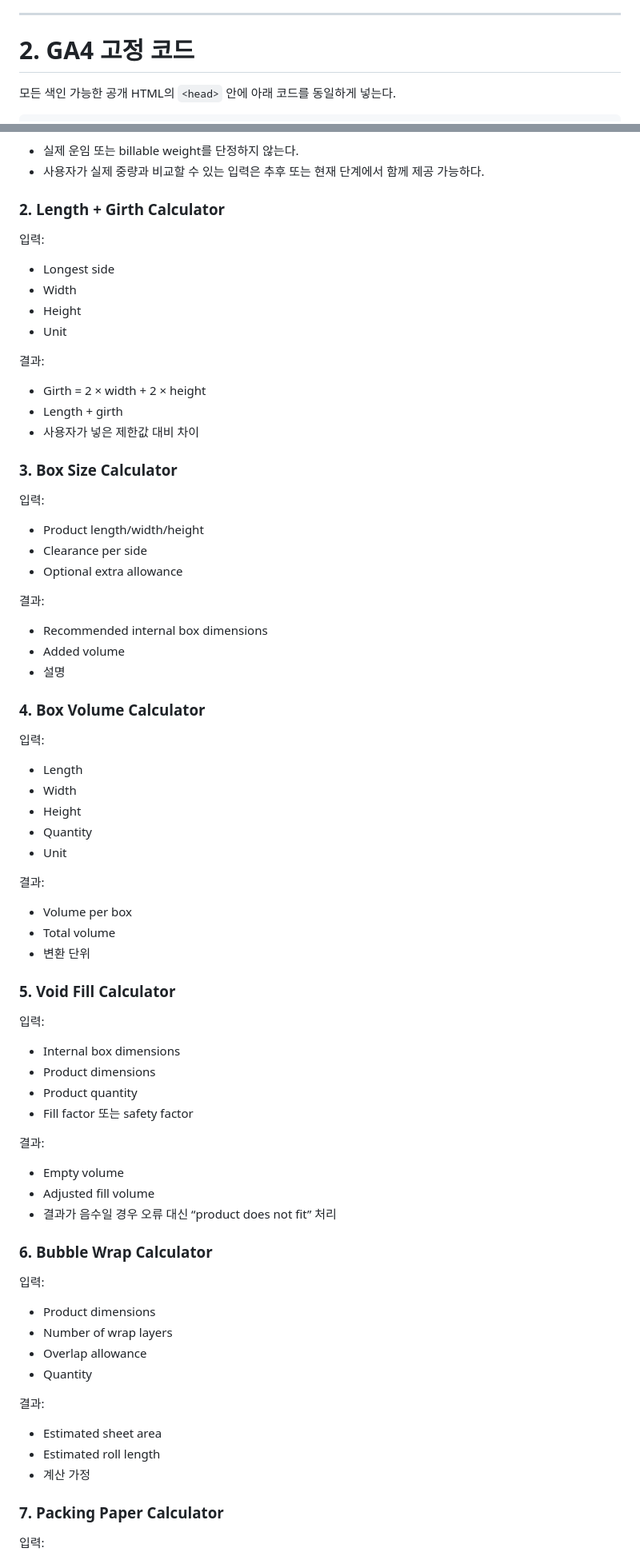
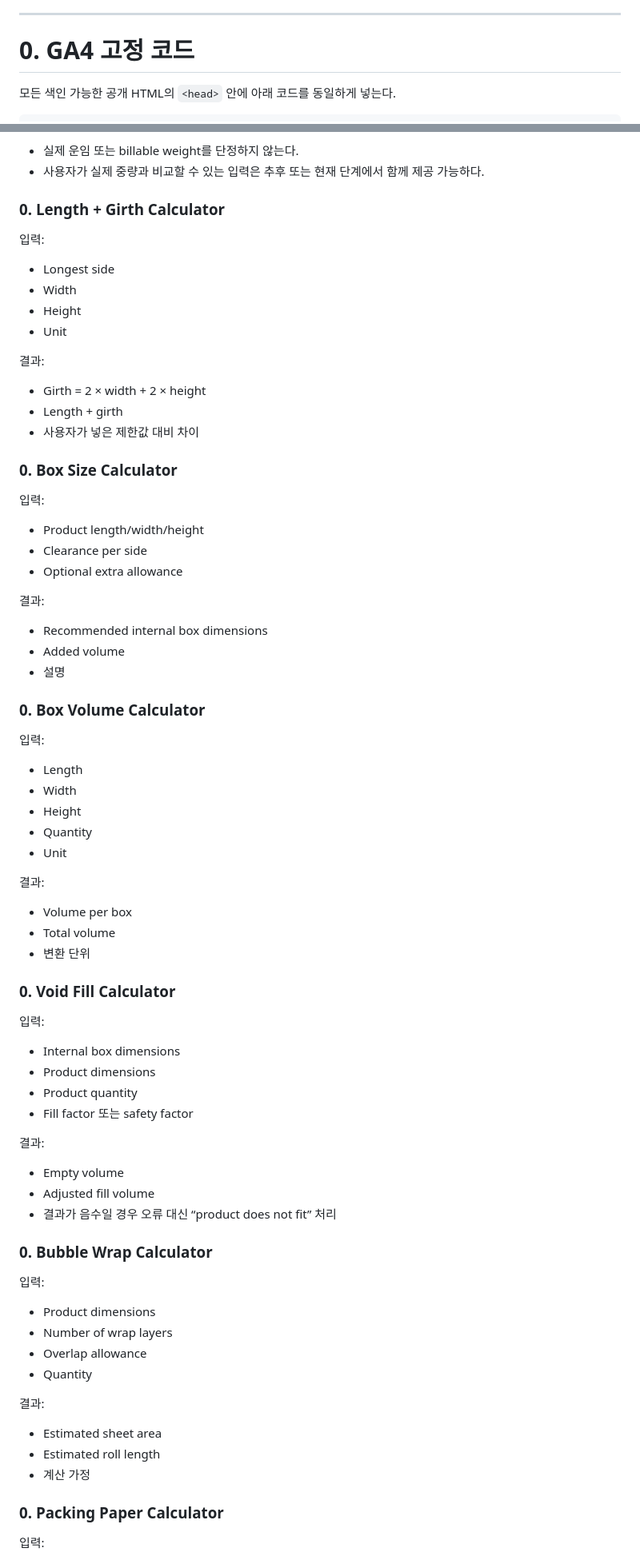
Before and after one commit to canghun13/packpreptools, a Markdown page: handover.md, 2 parts joined by grey strips. Shown at 80% size. Drawn GitHub-style.

```diff
--- a/handover.md
+++ b/handover.md
@@ -121,7 +45,7 @@
 
 ---
 
-# 2. GA4 고정 코드
+# 0. GA4 고정 코드
 
 모든 색인 가능한 공개 HTML의 `<head>` 안에 아래 코드를 동일하게 넣는다.
 
@@ -434,7 +358,7 @@ git pull --ff-only origin main
 - 실제 운임 또는 billable weight를 단정하지 않는다.
 - 사용자가 실제 중량과 비교할 수 있는 입력은 추후 또는 현재 단계에서 함께 제공 가능하다.
 
-### 2. Length + Girth Calculator
+### 0. Length + Girth Calculator
 
 입력:
 - Longest side
@@ -447,7 +371,7 @@ git pull --ff-only origin main
 - Length + girth
 - 사용자가 넣은 제한값 대비 차이
 
-### 3. Box Size Calculator
+### 0. Box Size Calculator
 
 입력:
 - Product length/width/height
@@ -459,7 +383,7 @@ git pull --ff-only origin main
 - Added volume
 - 설명
 
-### 4. Box Volume Calculator
+### 0. Box Volume Calculator
 
 입력:
 - Length
@@ -473,7 +397,7 @@ git pull --ff-only origin main
 - Total volume
 - 변환 단위
 
-### 5. Void Fill Calculator
+### 0. Void Fill Calculator
 
 입력:
 - Internal box dimensions
@@ -486,7 +410,7 @@ git pull --ff-only origin main
 - Adjusted fill volume
 - 결과가 음수일 경우 오류 대신 “product does not fit” 처리
 
-### 6. Bubble Wrap Calculator
+### 0. Bubble Wrap Calculator
 
 입력:
 - Product dimensions
@@ -499,7 +423,7 @@ git pull --ff-only origin main
 - Estimated roll length
 - 계산 가정
 
-### 7. Packing Paper Calculator
+### 0. Packing Paper Calculator
 
 입력:
 - Product 또는 void volume
```
Also changed, not shown: other parts of handover.md (+27 -103 lines).
